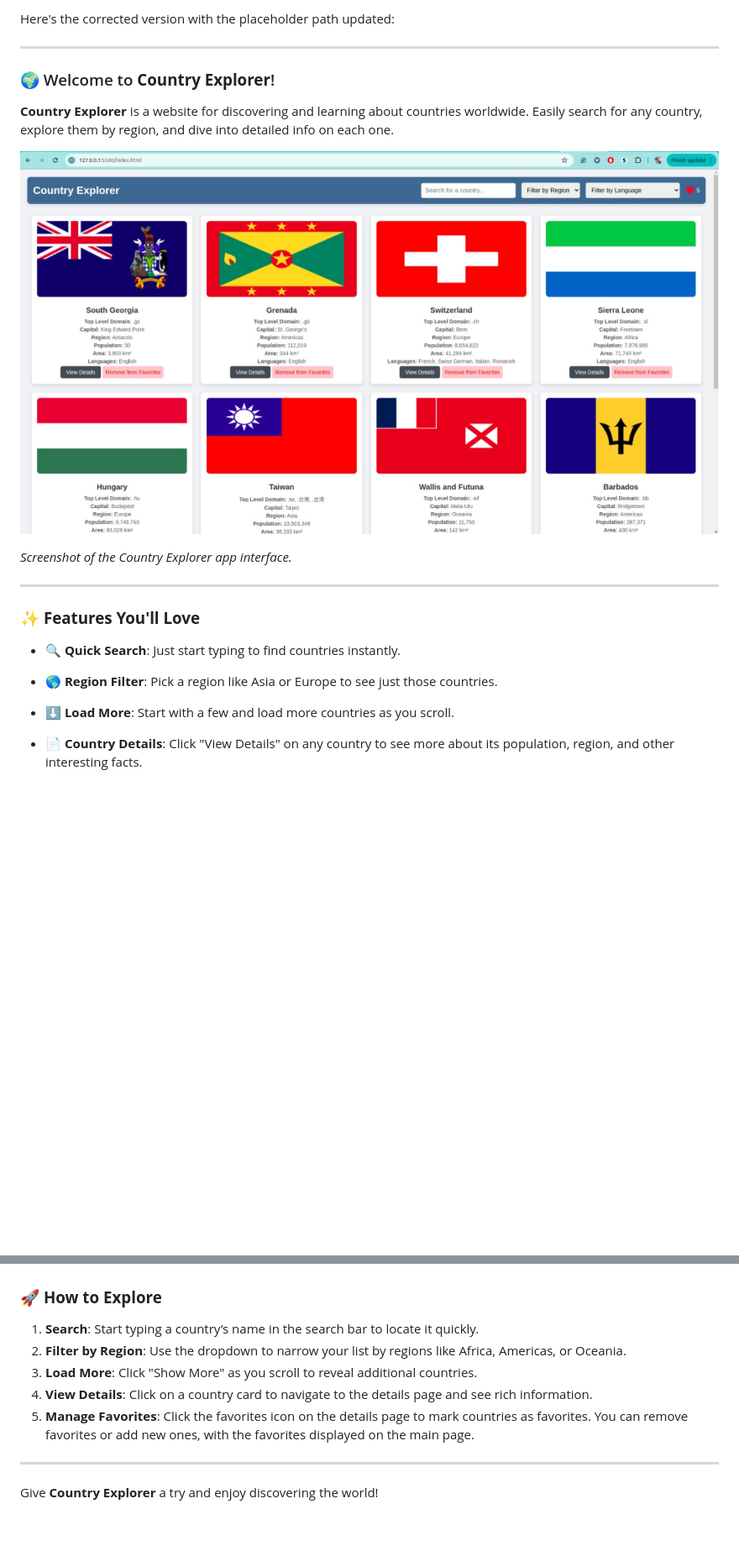
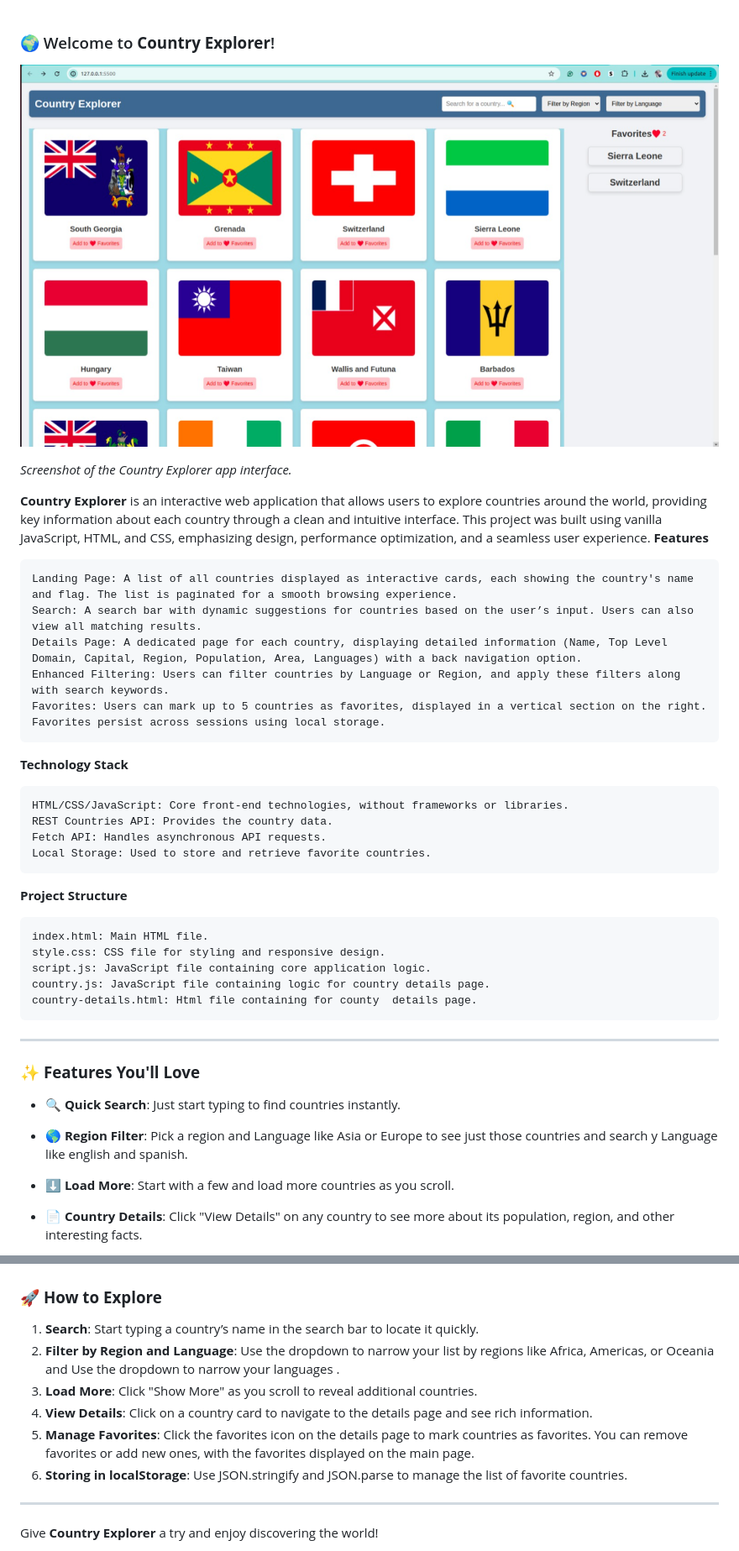
Before and after one commit to alimausmani/country-explorer, a Markdown page: README.md, 2 parts joined by grey strips. Shown: that part at 84% size. Rendered like a GitHub page; pictures changed too: assets/Image.png; blank space fills up the shorter version.

Commit message:
Modify code and README.md file

```diff
--- a/README.md
+++ b/README.md
@@ -1,21 +1,41 @@
-Here's the corrected version with the placeholder path updated:
-
----
-
 ### 🌍 Welcome to **Country Explorer**!
 
-**Country Explorer** is a website  for discovering and learning about countries worldwide. Easily search for any country, explore them by region, and dive into detailed info on each one.
+
 
 ![Country Explorer Screenshot](./assets/Image.png)
 
 *Screenshot of the Country Explorer app interface.*
 
+
+**Country Explorer** is an interactive web application that allows users to explore countries around the world, providing key information about each country through a clean and intuitive interface. This project was built using vanilla JavaScript, HTML, and CSS, emphasizing design, performance optimization, and a seamless user experience.
+**Features**
+
+    Landing Page: A list of all countries displayed as interactive cards, each showing the country's name and flag. The list is paginated for a smooth browsing experience.
+    Search: A search bar with dynamic suggestions for countries based on the user’s input. Users can also view all matching results.
+    Details Page: A dedicated page for each country, displaying detailed information (Name, Top Level Domain, Capital, Region, Population, Area, Languages) with a back navigation option.
+    Enhanced Filtering: Users can filter countries by Language or Region, and apply these filters along with search keywords.
+    Favorites: Users can mark up to 5 countries as favorites, displayed in a vertical section on the right. Favorites persist across sessions using local storage.
+
+**Technology Stack**
+
+    HTML/CSS/JavaScript: Core front-end technologies, without frameworks or libraries.
+    REST Countries API: Provides the country data.
+    Fetch API: Handles asynchronous API requests.
+    Local Storage: Used to store and retrieve favorite countries.
+
+**Project Structure**
+
+    index.html: Main HTML file.
+    style.css: CSS file for styling and responsive design.
+    script.js: JavaScript file containing core application logic.
+    country.js: JavaScript file containing logic for country details page.
+    country-details.html: Html file containing for county  details page.
 ---
 
 ### ✨ **Features You'll Love**
 
 - **🔍 Quick Search**: Just start typing to find countries instantly.
-- **🌎 Region Filter**: Pick a region like Asia or Europe to see just those countries.
+- **🌎 Region Filter**: Pick a region and Language like Asia or Europe to see just those countries and search y Language like english and spanish.
 - **⬇️ Load More**: Start with a few and load more countries as you scroll.
 - **📄 Country Details**: Click "View Details" on any country to see more about its population, region, and other interesting facts.
 - **🔗 View Details**: Click on a country card to navigate to the details page and see rich information.
@@ -36,10 +56,11 @@ Here's the corrected version with the placeholder path updated:
 ### 🚀 **How to Explore**
 
 1. **Search**: Start typing a country’s name in the search bar to locate it quickly.
-2. **Filter by Region**: Use the dropdown to narrow your list by regions like Africa, Americas, or Oceania.
+2. **Filter by Region and Language**: Use the dropdown to narrow your list by regions like Africa, Americas, or Oceania and Use the dropdown to narrow your languages .
 3. **Load More**: Click "Show More" as you scroll to reveal additional countries.
 4. **View Details**: Click on a country card to navigate to the details page and see rich information.
 5. **Manage Favorites**: Click the favorites icon on the details page to mark countries as favorites. You can remove favorites or     add new ones, with the favorites displayed on the main page.
+6. **Storing in localStorage**: Use JSON.stringify and JSON.parse to manage the list of favorite countries.
 
 ---
 
```
Also changed, not shown: 7 other files.
